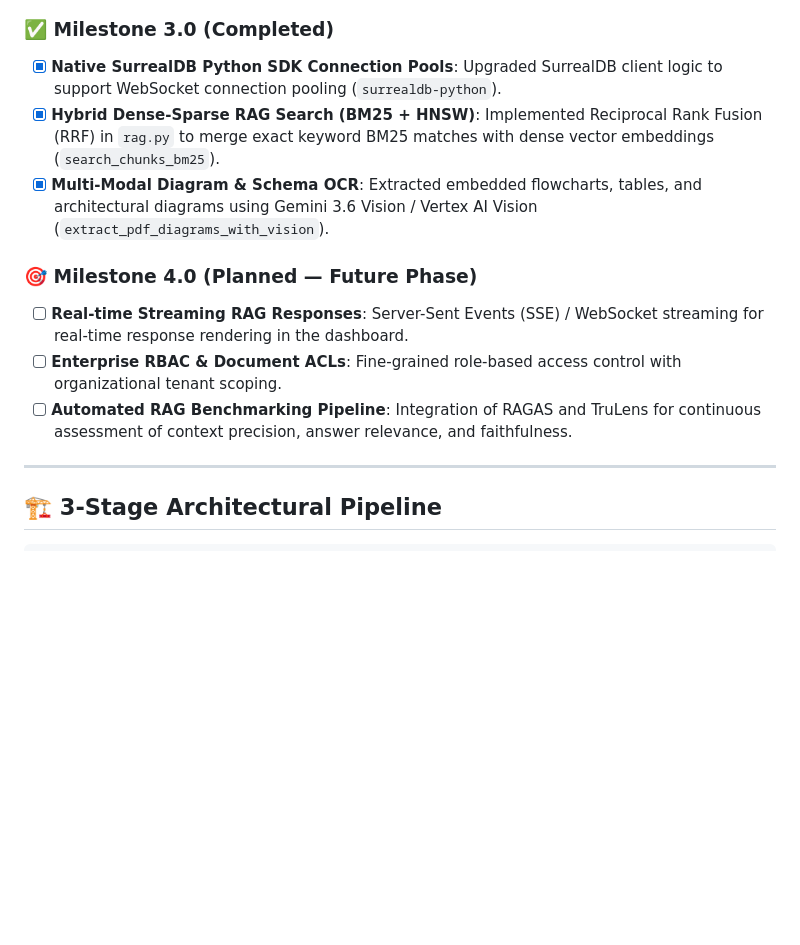
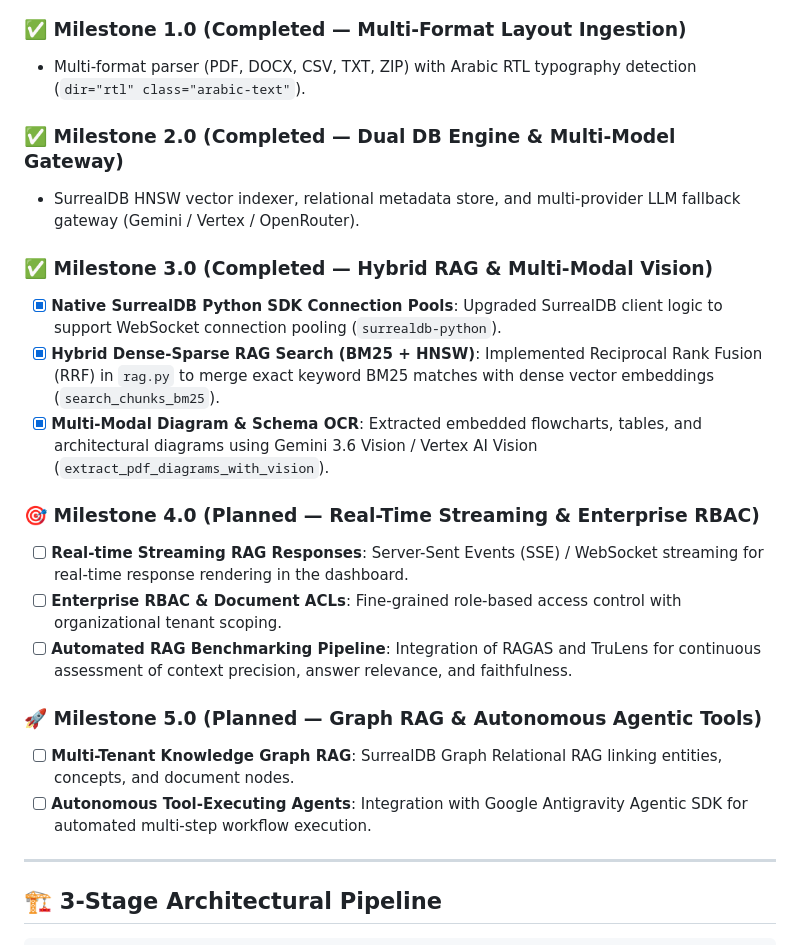
Before and after one commit to lucivskvn/AetherOmni, a Markdown page: README.md, the part around one of its changes. Drawn GitHub-style; blank space fills up the shorter version.

````diff
--- a/README.md
+++ b/README.md
@@ -81,16 +68,24 @@ flowchart LR
 ```
 
-### ✅ Milestone 3.0 (Completed)
+### ✅ Milestone 1.0 (Completed — Multi-Format Layout Ingestion)
+- Multi-format parser (PDF, DOCX, CSV, TXT, ZIP) with Arabic RTL typography detection (`dir="rtl" class="arabic-text"`).
 
+### ✅ Milestone 2.0 (Completed — Dual DB Engine & Multi-Model Gateway)
+- SurrealDB HNSW vector indexer, relational metadata store, and multi-provider LLM fallback gateway (Gemini / Vertex / OpenRouter).
+
+### ✅ Milestone 3.0 (Completed — Hybrid RAG & Multi-Modal Vision)
 - [x] **Native SurrealDB Python SDK Connection Pools**: Upgraded SurrealDB client logic to support WebSocket connection pooling (`surrealdb-python`).
 - [x] **Hybrid Dense-Sparse RAG Search (BM25 + HNSW)**: Implemented Reciprocal Rank Fusion (RRF) in `rag.py` to merge exact keyword BM25 matches with dense vector embeddings (`search_chunks_bm25`).
 - [x] **Multi-Modal Diagram & Schema OCR**: Extracted embedded flowcharts, tables, and architectural diagrams using Gemini 3.6 Vision / Vertex AI Vision (`extract_pdf_diagrams_with_vision`).
 
-### 🎯 Milestone 4.0 (Planned — Future Phase)
-
+### 🎯 Milestone 4.0 (Planned — Real-Time Streaming & Enterprise RBAC)
 - [ ] **Real-time Streaming RAG Responses**: Server-Sent Events (SSE) / WebSocket streaming for real-time response rendering in the dashboard.
 - [ ] **Enterprise RBAC & Document ACLs**: Fine-grained role-based access control with organizational tenant scoping.
 - [ ] **Automated RAG Benchmarking Pipeline**: Integration of RAGAS and TruLens for continuous assessment of context precision, answer relevance, and faithfulness.
+
+### 🚀 Milestone 5.0 (Planned — Graph RAG & Autonomous Agentic Tools)
+- [ ] **Multi-Tenant Knowledge Graph RAG**: SurrealDB Graph Relational RAG linking entities, concepts, and document nodes.
+- [ ] **Autonomous Tool-Executing Agents**: Integration with Google Antigravity Agentic SDK for automated multi-step workflow execution.
 
 ---
 
````
Also changed, not shown: other parts of README.md (+25 -44 lines).
